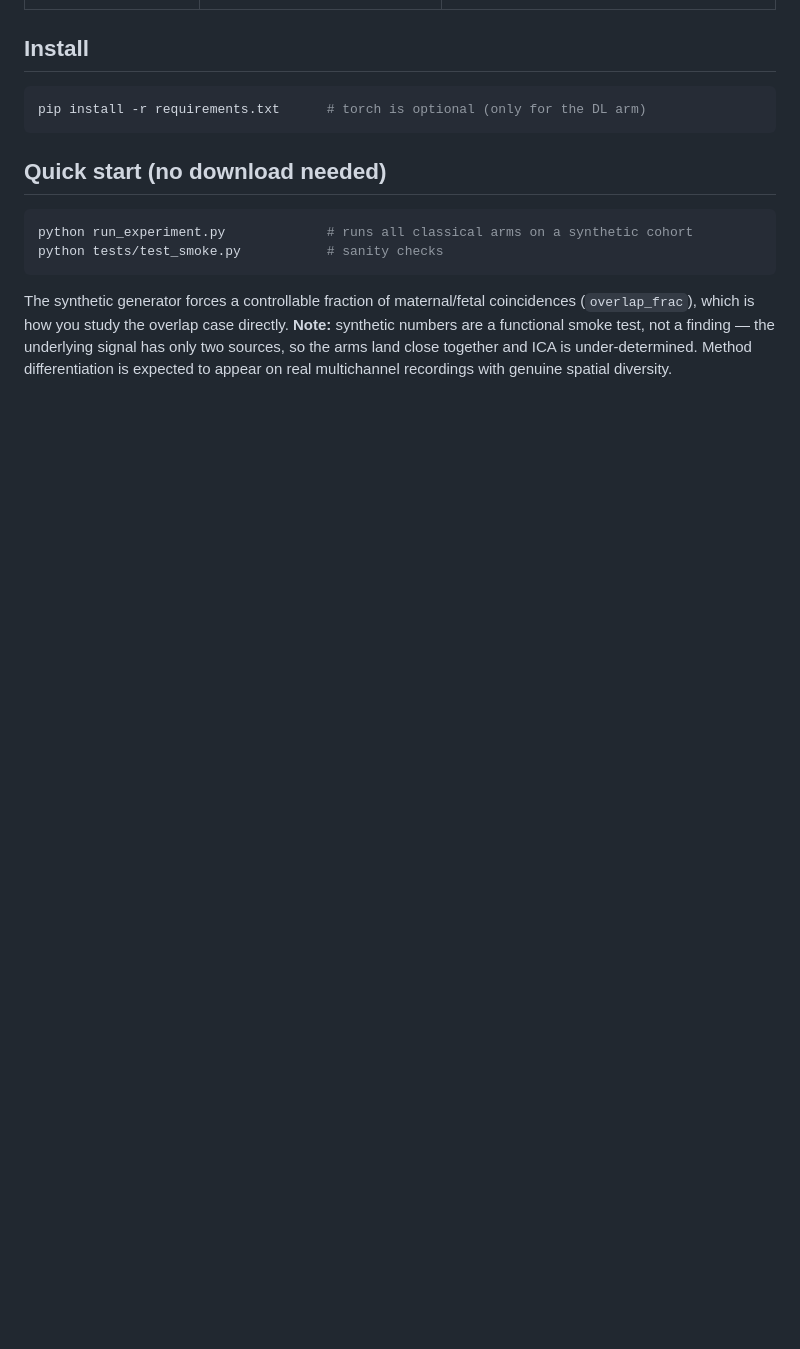
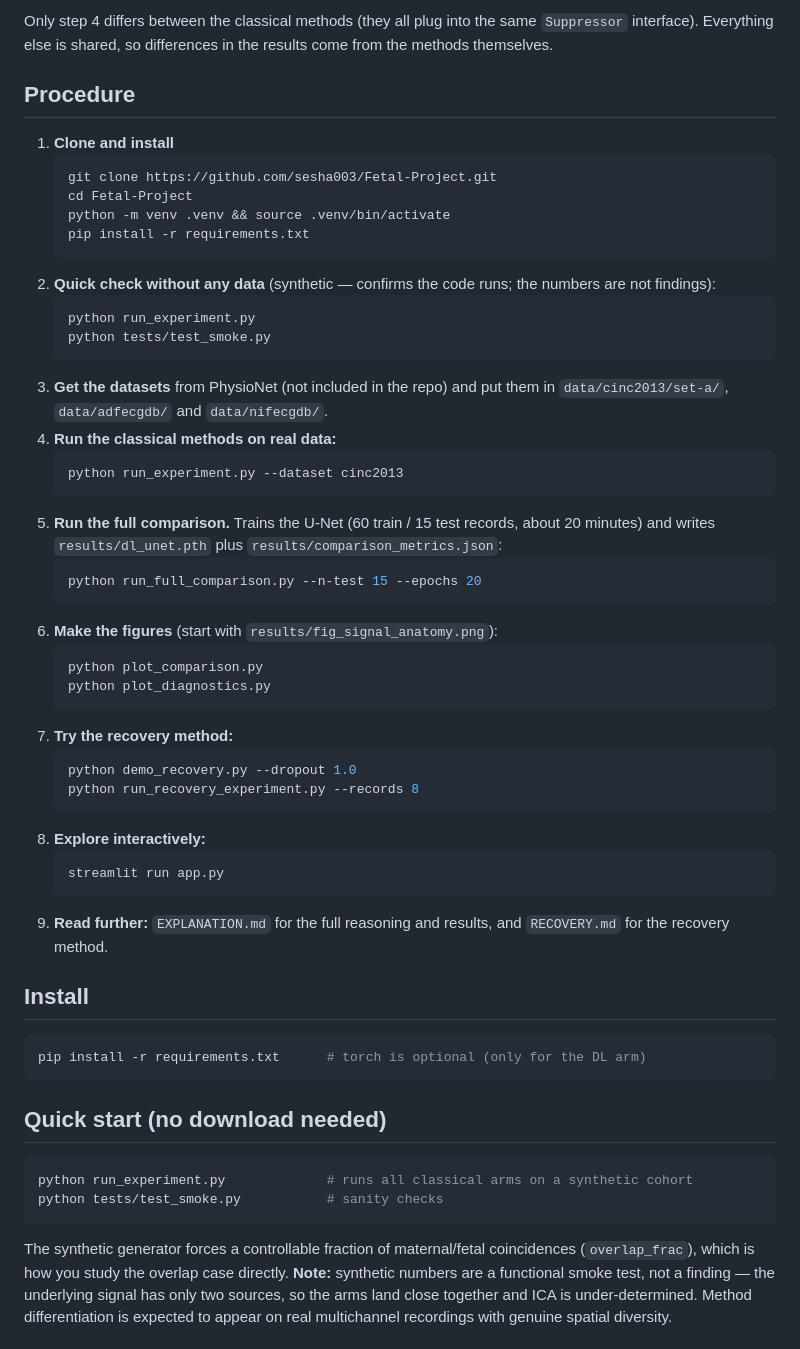
Before and after one commit to sesha003/Fetal-Project, a Markdown page: README.md, the part around one of its changes. Drawn GitHub-style; blank space fills up the shorter version.

Commit message:
Add pipeline flowchart and step-by-step procedure to README

````diff
--- a/README.md
+++ b/README.md
@@ -22,3 +76,49 @@ separability at exact coincidence, so the interesting question is what a
+Only step 4 differs between the classical methods (they all plug into the same
+`Suppressor` interface). Everything else is shared, so differences in the results
+come from the methods themselves.
+
+## Procedure
+
+1. **Clone and install**
+   ```bash
+   git clone https://github.com/sesha003/Fetal-Project.git
+   cd Fetal-Project
+   python -m venv .venv && source .venv/bin/activate
+   pip install -r requirements.txt
+   ```
+2. **Quick check without any data** (synthetic — confirms the code runs; the numbers
+   are not findings):
+   ```bash
+   python run_experiment.py
+   python tests/test_smoke.py
+   ```
+3. **Get the datasets** from PhysioNet (not included in the repo) and put them in
+   `data/cinc2013/set-a/`, `data/adfecgdb/` and `data/nifecgdb/`.
+4. **Run the classical methods on real data:**
+   ```bash
+   python run_experiment.py --dataset cinc2013
+   ```
+5. **Run the full comparison.** Trains the U-Net (60 train / 15 test records, about
+   20 minutes) and writes `results/dl_unet.pth` plus `results/comparison_metrics.json`:
+   ```bash
+   python run_full_comparison.py --n-test 15 --epochs 20
+   ```
+6. **Make the figures** (start with `results/fig_signal_anatomy.png`):
+   ```bash
+   python plot_comparison.py
+   python plot_diagnostics.py
+   ```
+7. **Try the recovery method:**
+   ```bash
+   python demo_recovery.py --dropout 1.0
+   python run_recovery_experiment.py --records 8
+   ```
+8. **Explore interactively:**
+   ```bash
+   streamlit run app.py
+   ```
+9. **Read further:** `EXPLANATION.md` for the full reasoning and results, and
+   `RECOVERY.md` for the recovery method.
 
 ## Install
 
````
Also changed, not shown: other parts of README.md (+54 -0 lines).
